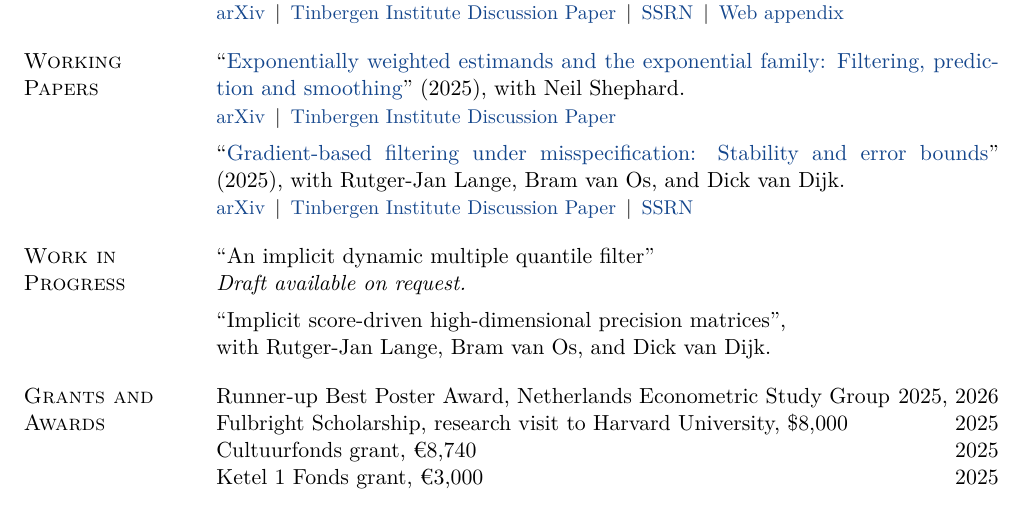
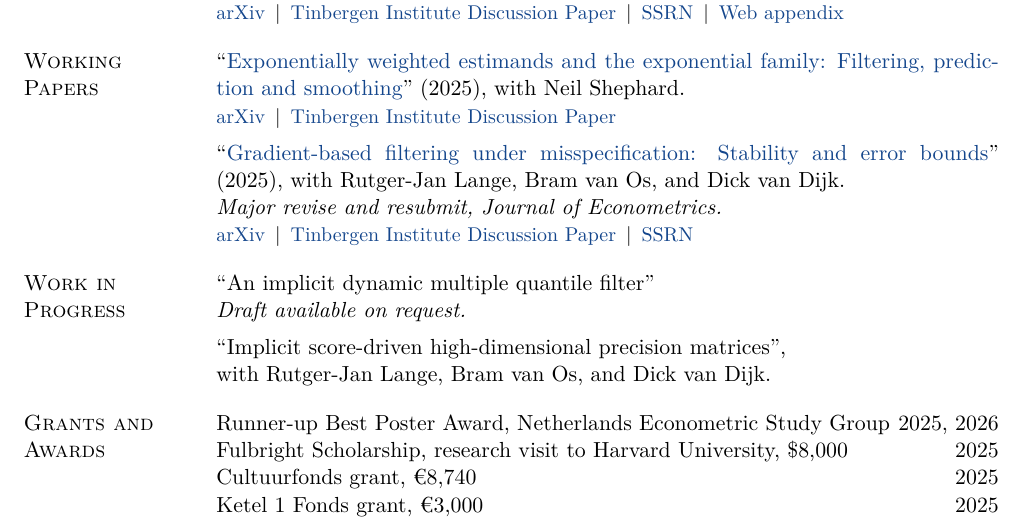
Before and after one commit to sdonkervanheel/academic-cv, a LaTeX CV (Simon_Donker_van_Heel_CV.tex): part of page 1 of 2, cut so that both start at the same text. Compiled offline with pdfLaTeX.

Commit message:
Gradient-based filtering: major revise and resubmit at the Journal of Econometrics
Co-Authored-By: Claude Opus 5 <noreply@anthropic.com>

```diff
--- a/Simon_Donker_van_Heel_CV.tex
+++ b/Simon_Donker_van_Heel_CV.tex
@@ -107,6 +107,7 @@ Exchange semester: Nanyang Technological University, Singapore \yr{2019 -- 2020}
 ``\href{https://arxiv.org/abs/2512.16745}{Exponentially weighted estimands and the exponential family: Filtering, prediction and smoothing}'' (2025), with Neil Shephard.\\*
 {\small\href{https://arxiv.org/abs/2512.16745}{arXiv} \,\textbar\, \href{https://papers.tinbergen.nl/25074.pdf}{Tinbergen Institute Discussion Paper}}\\[5pt]
 ``\href{https://arxiv.org/abs/2502.05021}{Gradient-based filtering under misspecification: Stability and error bounds}'' (2025), with Rutger-Jan Lange, Bram van Os, and Dick van Dijk.\\*
+\textit{Major revise and resubmit, Journal of Econometrics.}\\*
 {\small\href{https://arxiv.org/abs/2502.05021}{arXiv} \,\textbar\, \href{https://papers.tinbergen.nl/25006.pdf}{Tinbergen Institute Discussion Paper} \,\textbar\, \href{https://ssrn.com/abstract=5127937}{SSRN}}
 \end{cvsec}
 
```
Also changed, not shown: Simon_Donker_van_Heel_CV.pdf.
